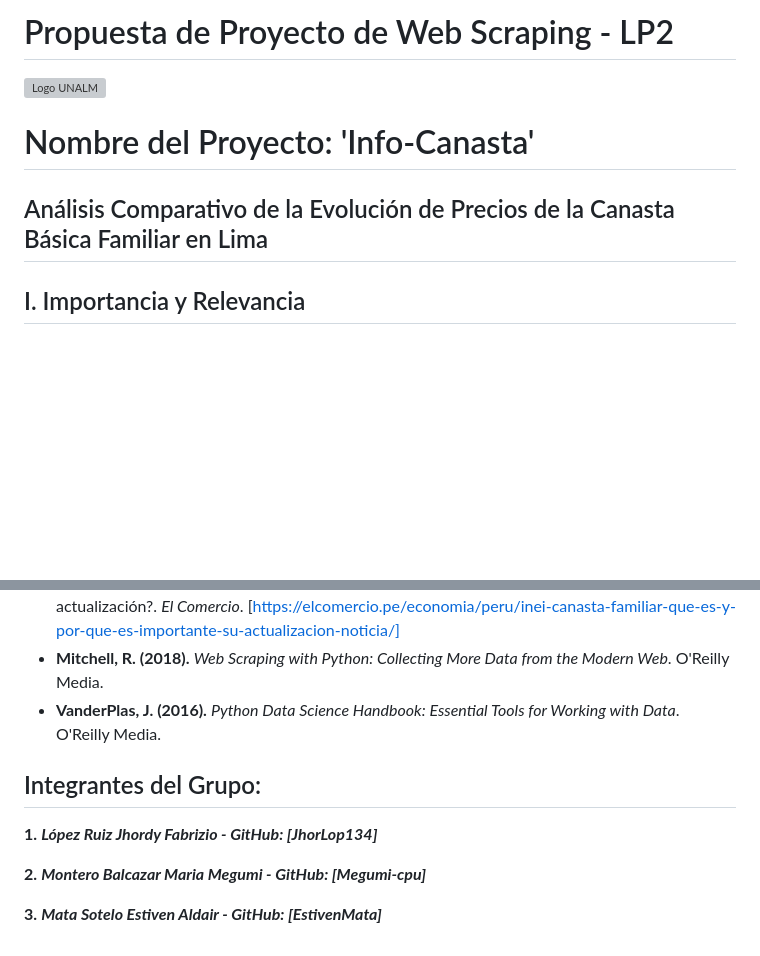
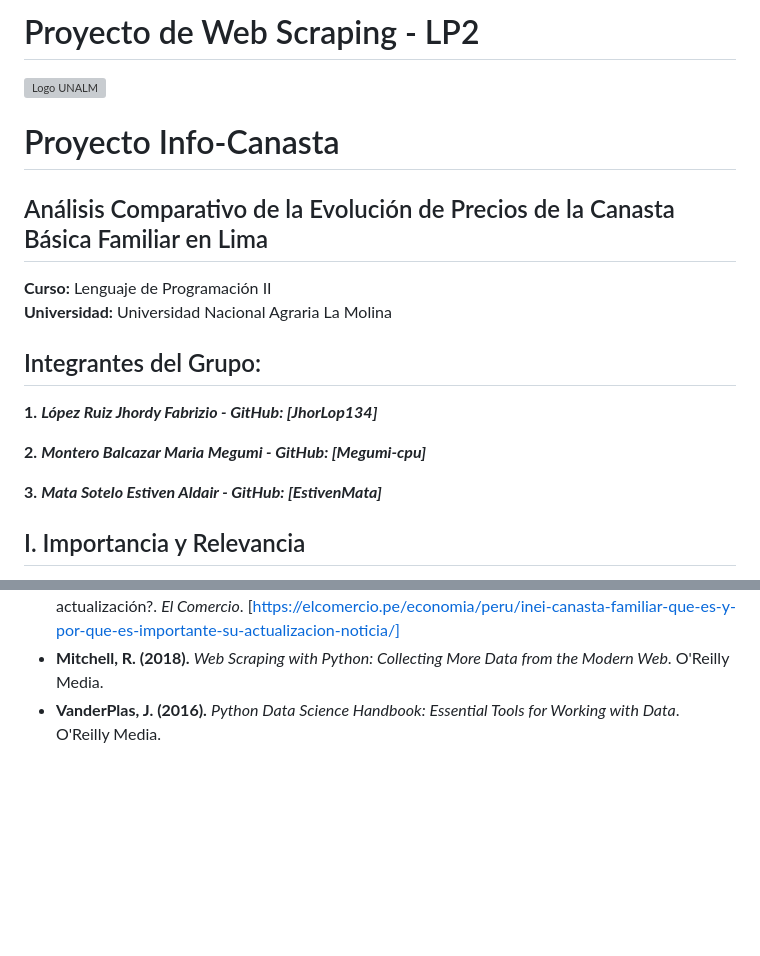
Before and after one commit to JhorLop134/Trabajo-final-LP2, a Markdown page: README.md, 2 parts joined by grey strips. Rendered like a GitHub page; blank space fills up the shorter version; grey boxes are pictures that could not be loaded.

Commit message:
Agregar portada y presentación general del proyecto
Updated project title and group member details in README.

```diff
--- a/README.md
+++ b/README.md
@@ -1,9 +1,20 @@
-#  Propuesta de Proyecto de Web Scraping - LP2
+#  Proyecto de Web Scraping - LP2
 ![Logo UNALM](https://cdn2.lamolina.edu.pe/lamolina-comunica1/websites/4/imagenes%20de%20escudo/1703855732083.jpeg)
 
-# Nombre del Proyecto: 'Info-Canasta'
+# Proyecto Info-Canasta
 
 ## Análisis Comparativo de la Evolución de Precios de la Canasta Básica Familiar en Lima
+
+**Curso:** Lenguaje de Programación II
+**Universidad:** Universidad Nacional Agraria La Molina
+
+## Integrantes del Grupo:
+**1.** ***López Ruiz Jhordy Fabrizio - GitHub: [JhorLop134]***
+
+**2.** ***Montero Balcazar Maria Megumi - GitHub: [Megumi-cpu]***
+
+**3.** ***Mata Sotelo Estiven Aldair - GitHub: [EstivenMata]***
+
 
 ## I. Importancia y Relevancia
 **¿Porqué es importante el cambio de precios de la canasta básica?**
@@ -118,10 +129,3 @@ pip install requests pandas beautifulsoup4 matplotlib scikit-learn numpy
 *  **Lozano, I. (4 de febrero del 2020)**. Canasta familiar: ¿Qué es y por qué es importante su actualización?. *El Comercio*. [https://elcomercio.pe/economia/peru/inei-canasta-familiar-que-es-y-por-que-es-importante-su-actualizacion-noticia/]
 * **Mitchell, R. (2018).** *Web Scraping with Python: Collecting More Data from the Modern Web*. O'Reilly Media.
 * **VanderPlas, J. (2016).** *Python Data Science Handbook: Essential Tools for Working with Data*. O'Reilly Media.
-
-## Integrantes del Grupo:
-**1.** ***López Ruiz Jhordy Fabrizio - GitHub: [JhorLop134]***
-
-**2.** ***Montero Balcazar Maria Megumi - GitHub: [Megumi-cpu]***
-
-**3.** ***Mata Sotelo Estiven Aldair - GitHub: [EstivenMata]***
```
